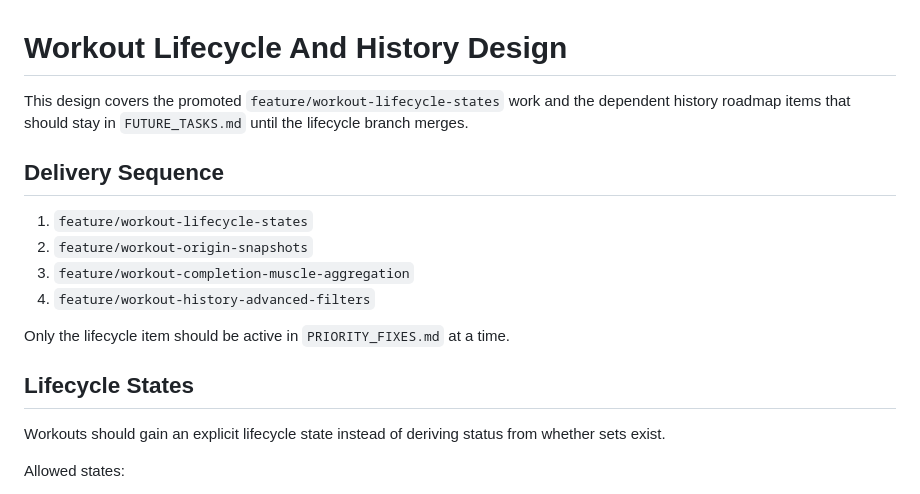
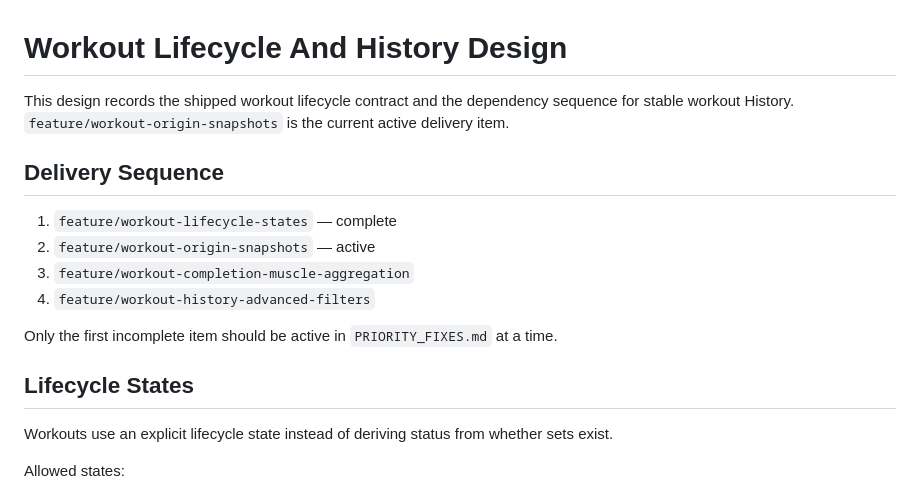
Before and after one commit to Ryner88/fittrack, a Markdown page: docs/design/WORKOUT_LIFECYCLE_AND_HISTORY.md, the part around one of its changes. Rendered like a GitHub page.

```diff
--- a/docs/design/WORKOUT_LIFECYCLE_AND_HISTORY.md
+++ b/docs/design/WORKOUT_LIFECYCLE_AND_HISTORY.md
@@ -1,22 +1,23 @@
 # Workout Lifecycle And History Design
 
-This design covers the promoted `feature/workout-lifecycle-states` work and the
-dependent history roadmap items that should stay in `FUTURE_TASKS.md` until the
-lifecycle branch merges.
+This design records the shipped workout lifecycle contract and the dependency
+sequence for stable workout History. `feature/workout-origin-snapshots` is the
+current active delivery item.
 
 ## Delivery Sequence
 
-1. `feature/workout-lifecycle-states`
-2. `feature/workout-origin-snapshots`
+1. `feature/workout-lifecycle-states` — complete
+2. `feature/workout-origin-snapshots` — active
 3. `feature/workout-completion-muscle-aggregation`
 4. `feature/workout-history-advanced-filters`
 
-Only the lifecycle item should be active in `PRIORITY_FIXES.md` at a time.
+Only the first incomplete item should be active in `PRIORITY_FIXES.md` at a
+time.
 
 ## Lifecycle States
 
-Workouts should gain an explicit lifecycle state instead of deriving status from
-whether sets exist.
+Workouts use an explicit lifecycle state instead of deriving status from whether
+sets exist.
 
 Allowed states:
 
```
Also changed, not shown: other parts of docs/design/WORKOUT_LIFECYCLE_AND_HISTORY.md (+84 -12 lines).
